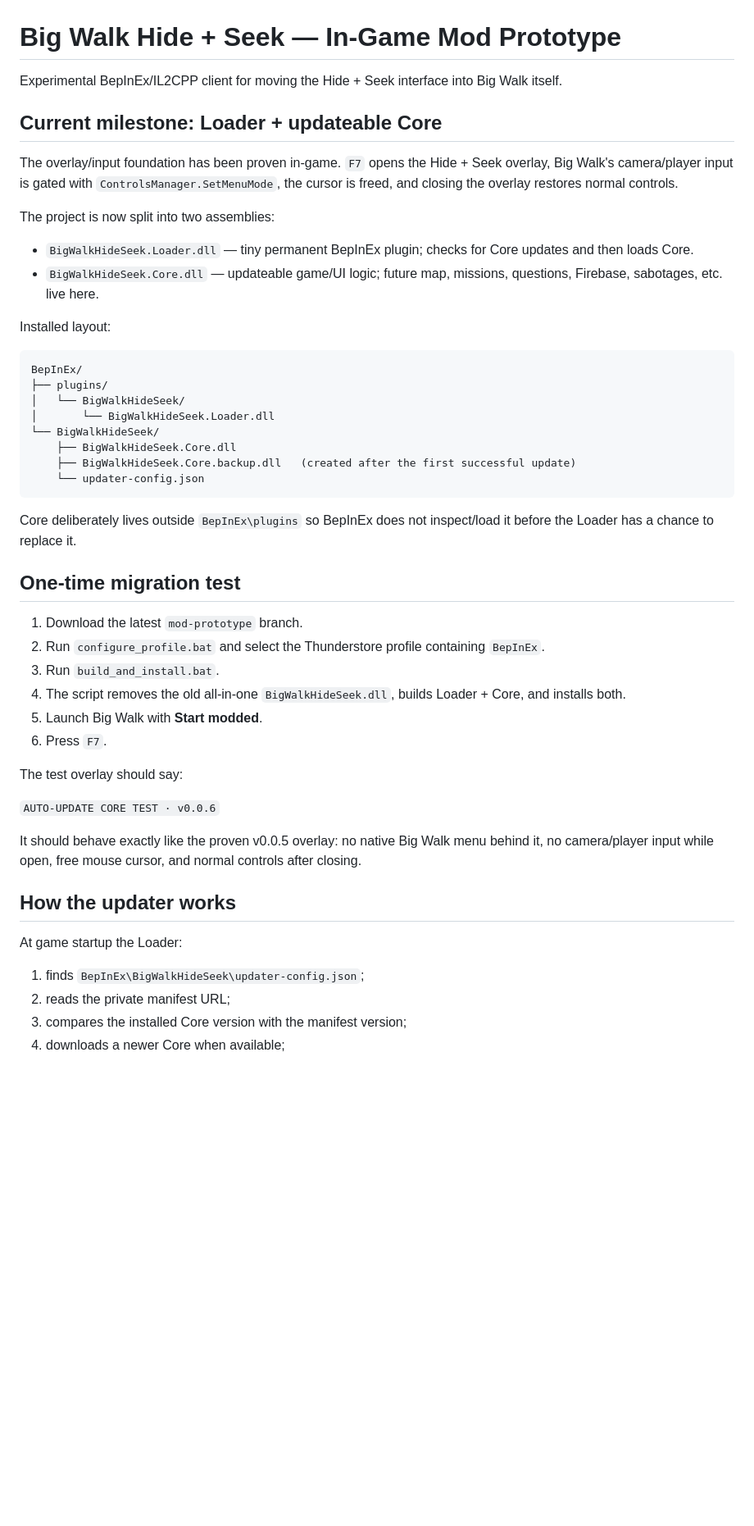
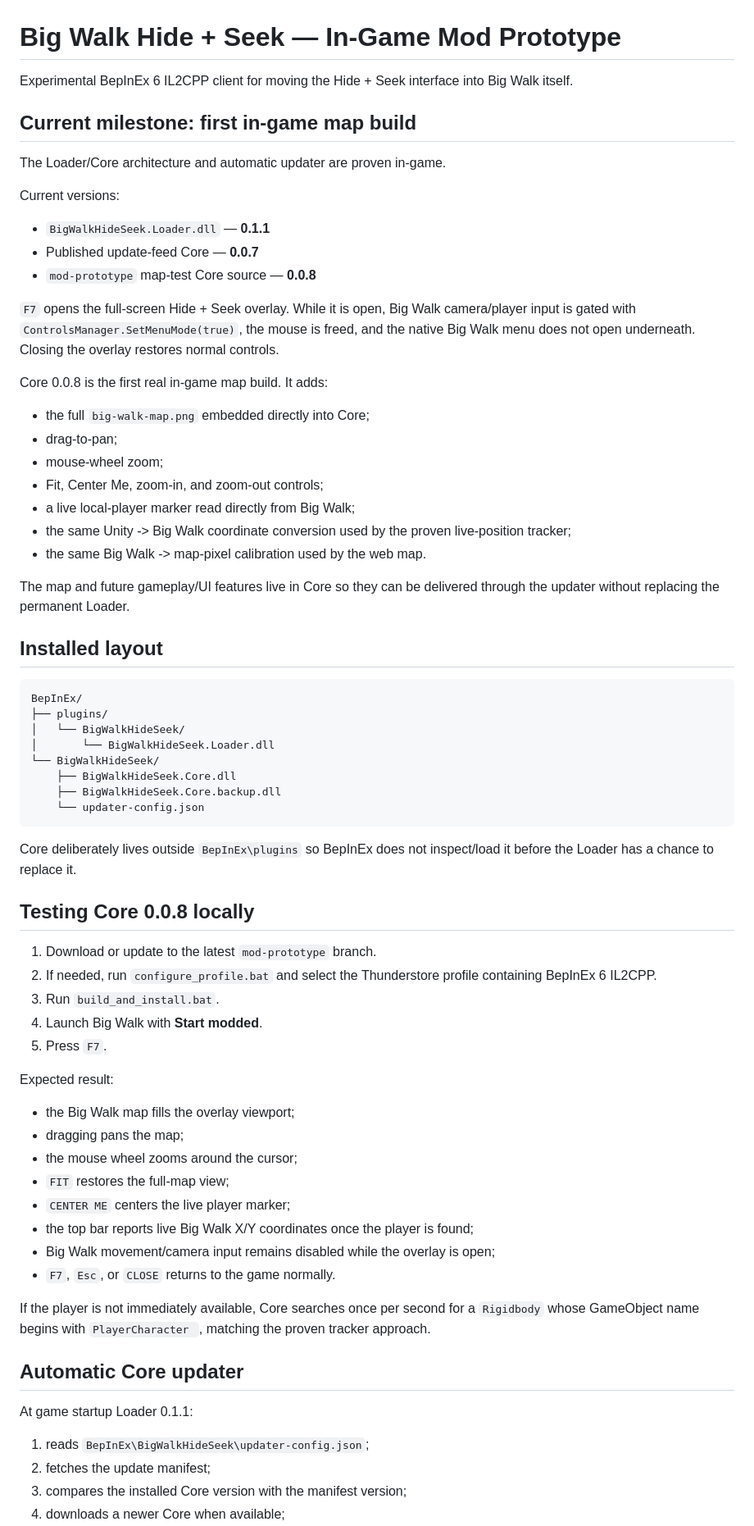
Before and after one commit to MisterWolf03/big-walk-hide-seek, a Markdown page: in-game-mod/README.md, the part around one of its changes. Shown at 82% size. GitHub-like rendering; blank space fills up the shorter version.

Commit message:
Document Core 0.0.8 in-game map milestone

````diff
--- a/in-game-mod/README.md
+++ b/in-game-mod/README.md
@@ -1,17 +1,32 @@
 # Big Walk Hide + Seek — In-Game Mod Prototype
 
-Experimental BepInEx/IL2CPP client for moving the Hide + Seek interface into Big Walk itself.
+Experimental BepInEx 6 IL2CPP client for moving the Hide + Seek interface into Big Walk itself.
 
-## Current milestone: Loader + updateable Core
+## Current milestone: first in-game map build
 
-The overlay/input foundation has been proven in-game. `F7` opens the Hide + Seek overlay, Big Walk's camera/player input is gated with `ControlsManager.SetMenuMode`, the cursor is freed, and closing the overlay restores normal controls.
+The Loader/Core architecture and automatic updater are proven in-game.
 
-The project is now split into two assemblies:
+Current versions:
 
-- `BigWalkHideSeek.Loader.dll` — tiny permanent BepInEx plugin; checks for Core updates and then loads Core.
-- `BigWalkHideSeek.Core.dll` — updateable game/UI logic; future map, missions, questions, Firebase, sabotages, etc. live here.
+- `BigWalkHideSeek.Loader.dll` — **0.1.1**
+- Published update-feed Core — **0.0.7**
+- `mod-prototype` map-test Core source — **0.0.8**
 
-Installed layout:
+`F7` opens the full-screen Hide + Seek overlay. While it is open, Big Walk camera/player input is gated with `ControlsManager.SetMenuMode(true)`, the mouse is freed, and the native Big Walk menu does not open underneath. Closing the overlay restores normal controls.
+
+Core 0.0.8 is the first real in-game map build. It adds:
+
+- the full `big-walk-map.png` embedded directly into Core;
+- drag-to-pan;
+- mouse-wheel zoom;
+- Fit, Center Me, zoom-in, and zoom-out controls;
+- a live local-player marker read directly from Big Walk;
+- the same Unity -> Big Walk coordinate conversion used by the proven live-position tracker;
+- the same Big Walk -> map-pixel calibration used by the web map.
+
+The map and future gameplay/UI features live in Core so they can be delivered through the updater without replacing the permanent Loader.
+
+## Installed layout
 
 ```text
 BepInEx/
@@ -20,32 +35,38 @@ BepInEx/
 │       └── BigWalkHideSeek.Loader.dll
 └── BigWalkHideSeek/
     ├── BigWalkHideSeek.Core.dll
-    ├── BigWalkHideSeek.Core.backup.dll   (created after the first successful update)
+    ├── BigWalkHideSeek.Core.backup.dll
     └── updater-config.json
 ```
 
 Core deliberately lives outside `BepInEx\plugins` so BepInEx does not inspect/load it before the Loader has a chance to replace it.
 
-## One-time migration test
+## Testing Core 0.0.8 locally
 
-1. Download the latest `mod-prototype` branch.
-2. Run `configure_profile.bat` and select the Thunderstore profile containing `BepInEx`.
+1. Download or update to the latest `mod-prototype` branch.
+2. If needed, run `configure_profile.bat` and select the Thunderstore profile containing BepInEx 6 IL2CPP.
 3. Run `build_and_install.bat`.
-4. The script removes the old all-in-one `BigWalkHideSeek.dll`, builds Loader + Core, and installs both.
-5. Launch Big Walk with **Start modded**.
-6. Press `F7`.
+4. Launch Big Walk with **Start modded**.
+5. Press `F7`.
 
-The test overlay should say:
+Expected result:
 
-`AUTO-UPDATE CORE TEST · v0.0.6`
+- the Big Walk map fills the overlay viewport;
+- dragging pans the map;
+- the mouse wheel zooms around the cursor;
+- `FIT` restores the full-map view;
+- `CENTER ME` centers the live player marker;
+- the top bar reports live Big Walk X/Y coordinates once the player is found;
+- Big Walk movement/camera input remains disabled while the overlay is open;
+- `F7`, `Esc`, or `CLOSE` returns to the game normally.
 
-It should behave exactly like the proven v0.0.5 overlay: no native Big Walk menu behind it, no camera/player input while open, free mouse cursor, and normal controls after closing.
+If the player is not immediately available, Core searches once per second for a `Rigidbody` whose GameObject name begins with `PlayerCharacter `, matching the proven tracker approach.
 
-## How the updater works
+## Automatic Core updater
 
-At game startup the Loader:
+At game startup Loader 0.1.1:
 
-1. finds `BepInEx\BigWalkHideSeek\updater-config.json`;
-2. reads the private manifest URL;
+1. reads `BepInEx\BigWalkHideSeek\updater-config.json`;
+2. fetches the update manifest;
 3. compares the installed Core version with the manifest version;
 4. downloads a newer Core when available;
````
Also changed, not shown: other parts of in-game-mod/README.md (+18 -27 lines).
